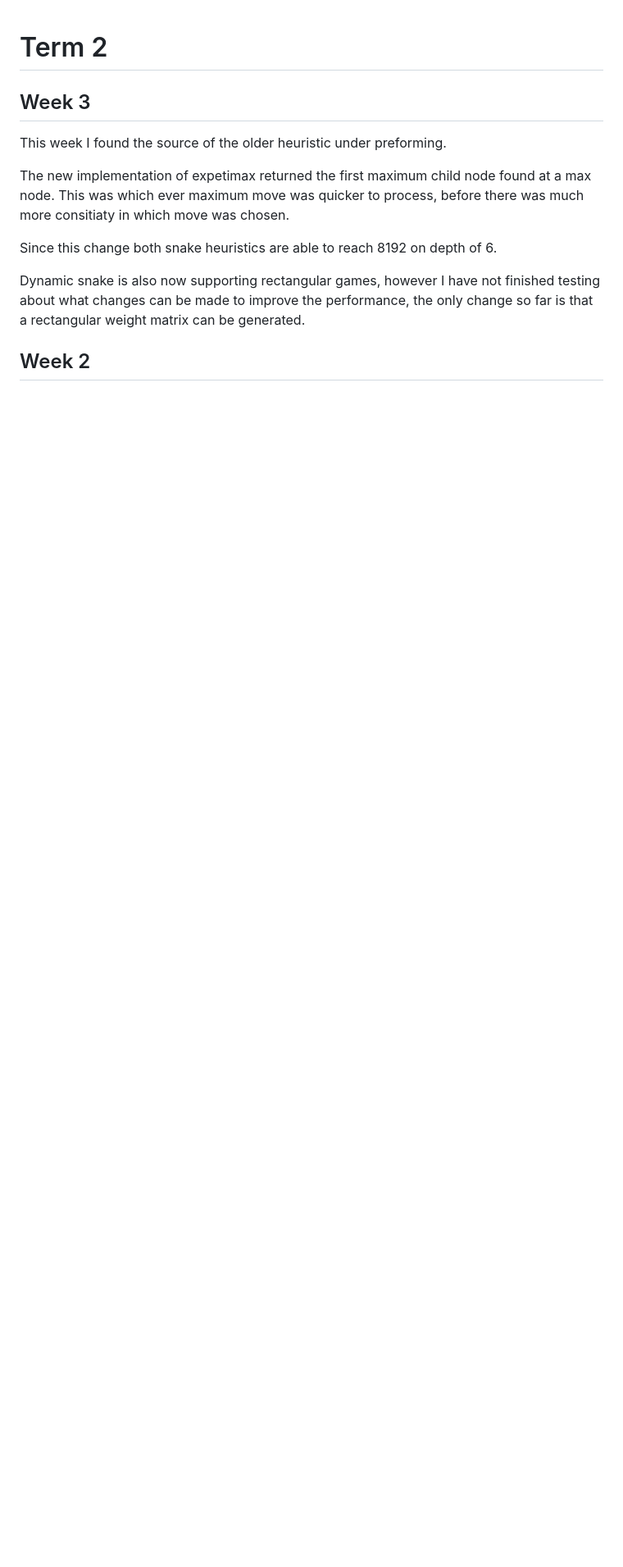
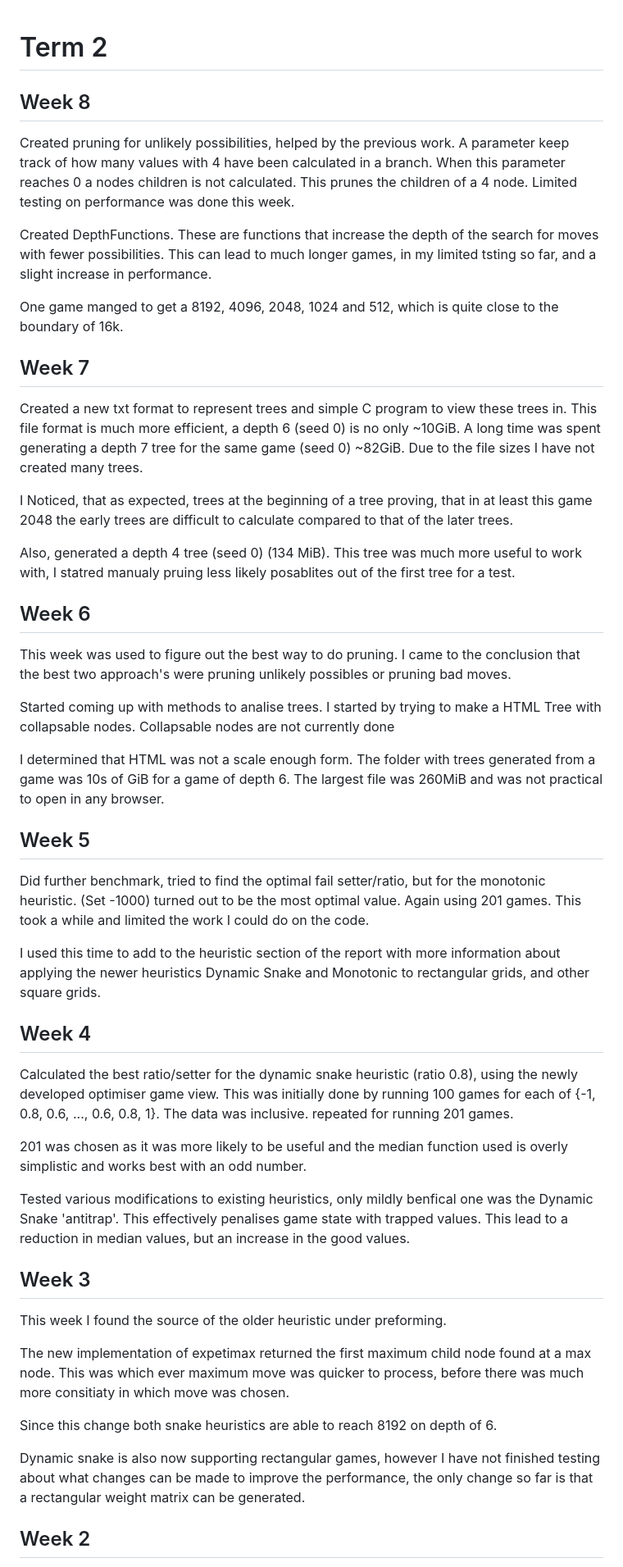
Before and after one commit to David-118/2048-Solver, a Markdown page: diary.md, the part around the change. Shown: that part at 82% size. Drawn GitHub-style; blank space fills up the shorter version.

```diff
--- a/diary.md
+++ b/diary.md
@@ -1,5 +1,53 @@
 # Term 2
+## Week 8
+Created pruning for unlikely possibilities, helped by the previous work. A parameter keep track of how many
+values with 4 have been calculated in a branch. When this parameter reaches 0 a nodes children is not calculated.
+This prunes the children of a 4 node. Limited testing on performance was done this week.
 
+Created DepthFunctions. These are functions that increase the depth of the search for moves with fewer possibilities.
+This can lead to much longer games, in my limited tsting so far, and a slight increase in performance.
+
+One game manged to get a 8192, 4096, 2048, 1024 and 512, which is quite close to the boundary of 16k.
+
+## Week 7
+Created a new txt format to represent trees and simple C program to view these trees in.
+This file format is much more efficient, a depth 6 (seed 0) is no only ~10GiB.
+A long time was spent generating a depth 7 tree for the same game (seed 0) ~82GiB.
+Due to the file sizes I have not created many trees.
+
+I Noticed, that as expected, trees at the beginning of a tree proving, that in at least this game 2048
+the early trees are difficult to calculate compared to that of the later trees.
+
+Also, generated a depth 4 tree (seed 0) (134 MiB). This tree was much more useful to work with, I statred manualy
+pruing less likely posablites out of the first tree for a test.
+## Week 6
+This week was used to figure out the best way to do pruning. I came to the conclusion that the best two approach's
+were pruning unlikely possibles or pruning bad moves.
+
+Started coming up with methods to analise trees. I started by trying to make a HTML Tree with collapsable nodes.
+Collapsable nodes are not currently done
+
+I determined that HTML was not a scale enough form. The folder with trees generated from a game was 10s of GiB for
+a game of depth 6. The largest file was 260MiB and was not practical to open in any browser.
+
+## Week 5
+Did further benchmark, tried to find the optimal fail setter/ratio, but for the monotonic heuristic. (Set -1000) turned
+out to be the most optimal value. Again using 201 games. This took a while and limited the work I could do on the code.
+
+I used this time to add to the heuristic section of the report with more information about applying the newer
+heuristics Dynamic Snake and Monotonic to rectangular grids, and other square grids.
+
+## Week 4
+Calculated the best ratio/setter for the dynamic snake heuristic (ratio 0.8), using the newly developed optimiser game view.
+This was initially done by running 100 games for each of {-1, 0.8, 0.6, ..., 0.6, 0.8, 1}. The data was inclusive.
+repeated for running 201 games.
+
+201 was chosen as it was more likely to be useful and the median function used is overly simplistic and works best
+with an odd number.
+
+Tested various modifications to existing heuristics, only mildly benfical one was the Dynamic Snake 'antitrap'.
+This effectively penalises game state with trapped values. This lead to a reduction in median values, but an increase
+in the good values.
 
 ## Week 3
 This week I found the source of the older heuristic under preforming.
```
